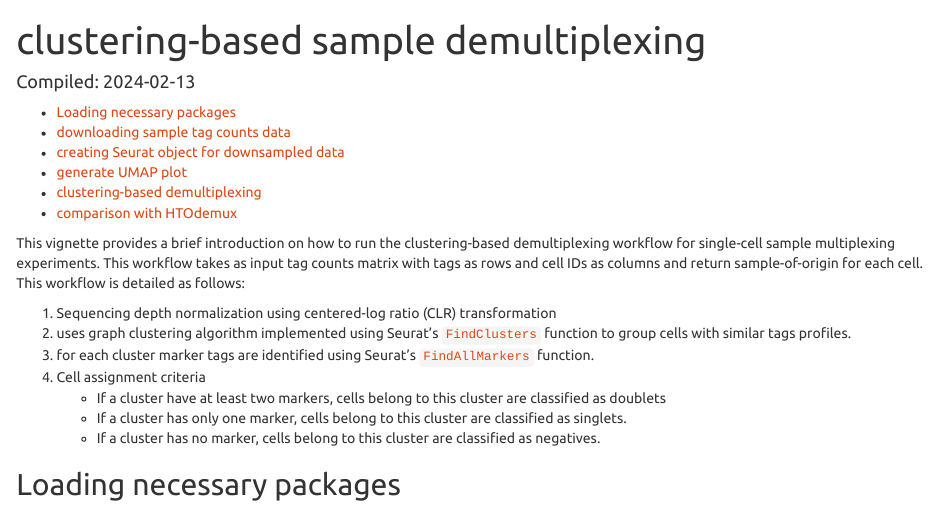
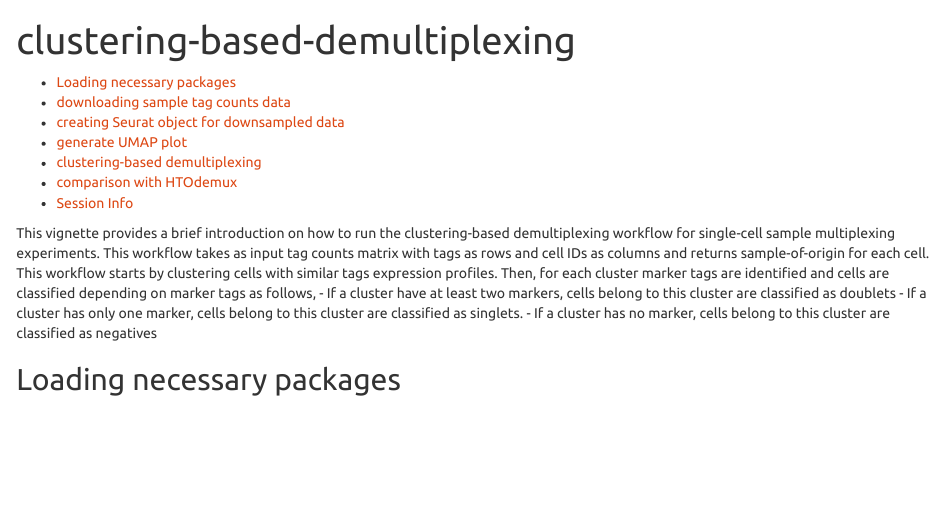
Before and after one commit to hwlim/hashDemux, an R Markdown document (vignettes/clustering-based-demultiplexing.Rmd): the page in a window 1100 px wide, from its top. Rendered offline with R 4.5, knitr and Pandoc, with nearby package versions; some code elsewhere in the file could not run offline; common packages that the code uses without loading them are loaded.

Commit message:
update vignette

````diff
--- a/vignettes/clustering-based-demultiplexing.Rmd
+++ b/vignettes/clustering-based-demultiplexing.Rmd
@@ -1,30 +1,18 @@
 ---
-title: "clustering-based sample demultiplexing"
+title: "clustering-based-demultiplexing"
 output:
   html_document:
     toc: true
     theme: united
-    df_print: kable
-date: 'Compiled: `r Sys.Date()`'
+# rmarkdown::html_vignette
+
+vignette: >
+  %\VignetteIndexEntry{clustering-based-demultiplexing}
+  %\VignetteEngine{knitr::rmarkdown}
+  %\VignetteEncoding{UTF-8}
 ---
 
-This vignette provides a brief introduction on how to run the clustering-based demultiplexing workflow for single-cell sample multiplexing experiments. This workflow takes as input tag counts matrix with tags as
-rows and cell IDs as columns and return sample-of-origin for each cell. This workflow is detailed as follows:
-
-1. Sequencing depth normalization using centered-log ratio (CLR) transformation
-2. uses graph clustering algorithm implemented using Seurat's
-[`FindClusters`](https://satijalab.org/seurat/reference/findclusters)
-function to group cells with similar tags profiles.
-3. for each cluster marker tags are identified using Seurat's
-[`FindAllMarkers`](https://satijalab.org/seurat/reference/findallmarkers)
-function.
-4. Cell assignment criteria
-    - If a cluster have at least two markers, cells belong to this cluster are classified as doublets
-    - If a cluster has only one marker, cells belong to this cluster are classified
-as singlets.
-    - If a cluster has no marker, cells belong to this cluster are classified as negatives.
-
-```{r setup, include=FALSE}
+```{r, include = FALSE}
 knitr::opts_chunk$set(
   collapse = TRUE,
-  comment = "#>",
+  comment = "#>"
@@ -35,6 +19,9 @@ knitr::opts_chunk$set(
 )
 ```
 
+This vignette provides a brief introduction on how to run the clustering-based demultiplexing workflow for single-cell sample multiplexing experiments. This workflow takes as input tag counts matrix with tags as rows and cell IDs as columns and returns sample-of-origin for each cell. This workflow starts by clustering cells with similar tags expression profiles. Then, for each cluster marker tags are identified and cells are classified depending on marker tags as follows, - If a cluster have at least two markers, cells belong to this cluster are classified as doublets - If a cluster has only one marker, cells belong to this cluster are classified as singlets. - If a cluster has no marker, cells belong to this cluster are classified as negatives
+
+
 ## Loading necessary packages
 
-```{r, message=FALSE}
+```{r setup, message=FALSE, warning=FALSE}
````
Also changed, not shown: vignettes/clustering-based-demultiplexing.Rmd (28 more changed lines).
